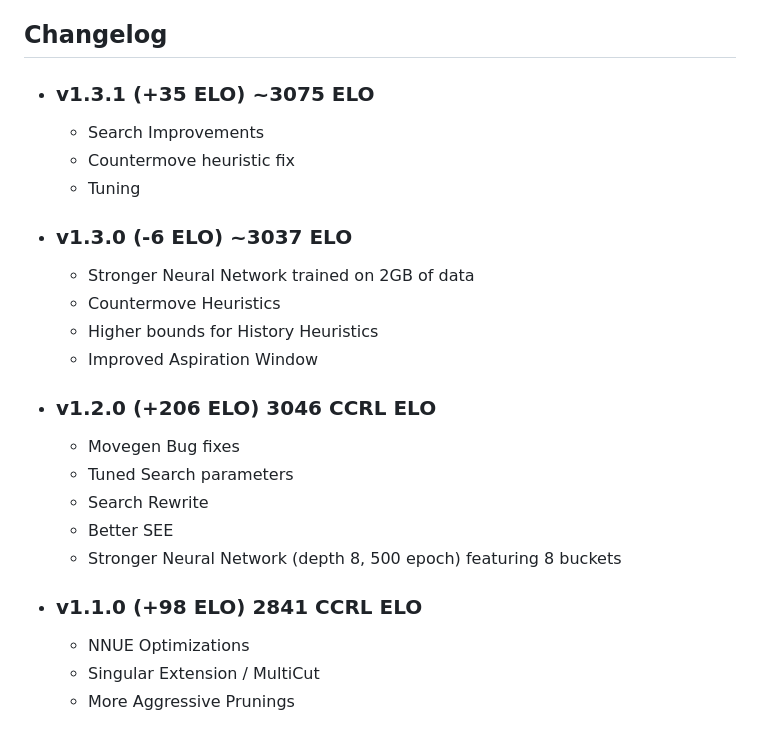
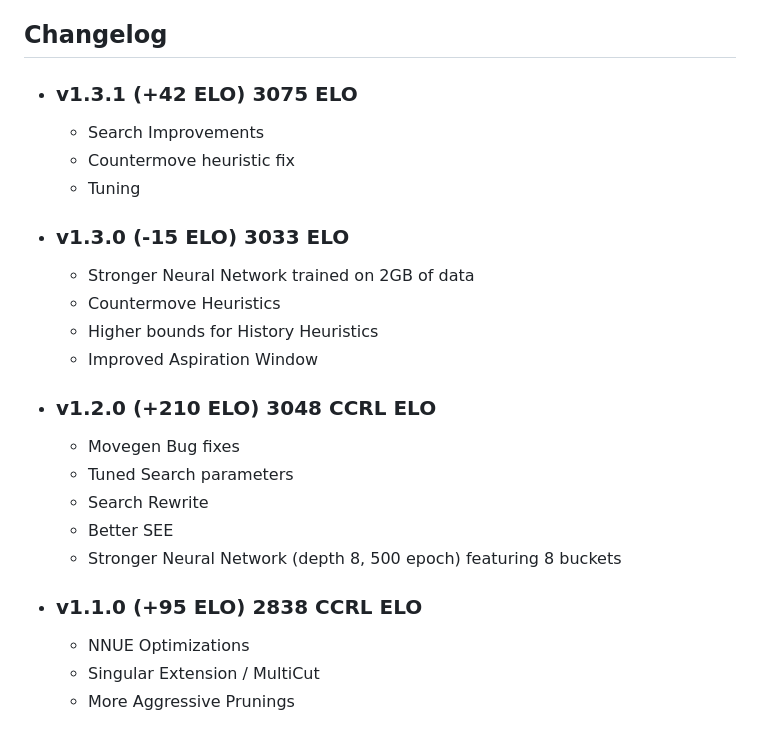
Before and after one commit to SnowballSH/Avalanche, a Markdown page: README.md, the part around the change. GitHub-like rendering.

```diff
--- a/README.md
+++ b/README.md
@@ -68,20 +68,20 @@ Parameter Tuning is done by my [Storming Tune](https://github.com/SnowballSH/sto
 
 ## Changelog
 
-- ### v1.3.1 (+35 ELO) ~3075 ELO
+- ### v1.3.1 (+42 ELO) 3075 ELO
 
   - Search Improvements
   - Countermove heuristic fix
   - Tuning
 
-- ### v1.3.0 (-6 ELO) ~3037 ELO
+- ### v1.3.0 (-15 ELO) 3033 ELO
 
   - Stronger Neural Network trained on 2GB of data
   - Countermove Heuristics
   - Higher bounds for History Heuristics
   - Improved Aspiration Window
 
-- ### v1.2.0 (+206 ELO) 3046 CCRL ELO
+- ### v1.2.0 (+210 ELO) 3048 CCRL ELO
 
   - Movegen Bug fixes
   - Tuned Search parameters
@@ -89,7 +89,7 @@ Parameter Tuning is done by my [Storming Tune](https://github.com/SnowballSH/sto
   - Better SEE
   - Stronger Neural Network (depth 8, 500 epoch) featuring 8 buckets
 
-- ### v1.1.0 (+98 ELO) 2841 CCRL ELO
+- ### v1.1.0 (+95 ELO) 2838 CCRL ELO
 
   - NNUE Optimizations
   - Singular Extension / MultiCut
```
